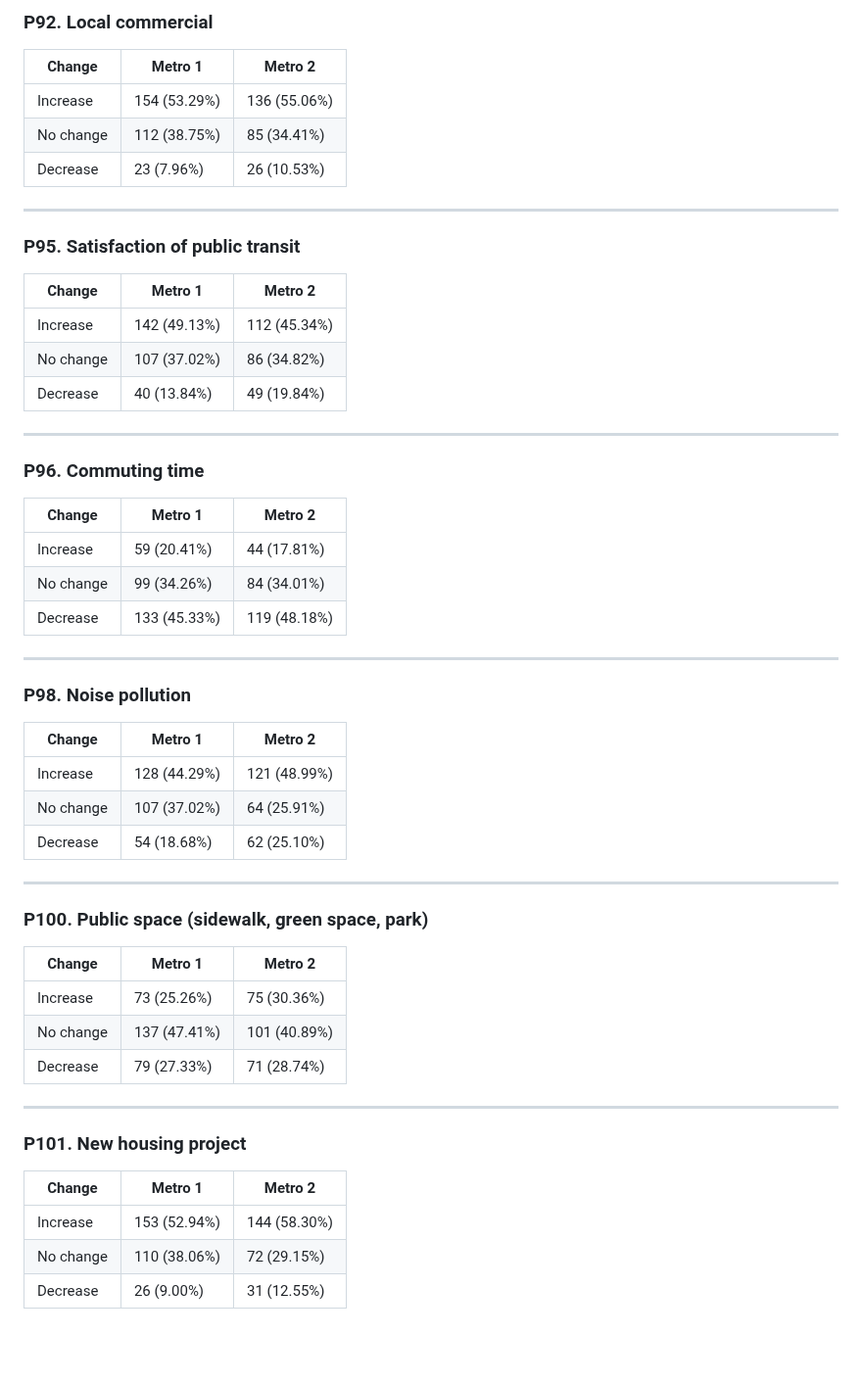
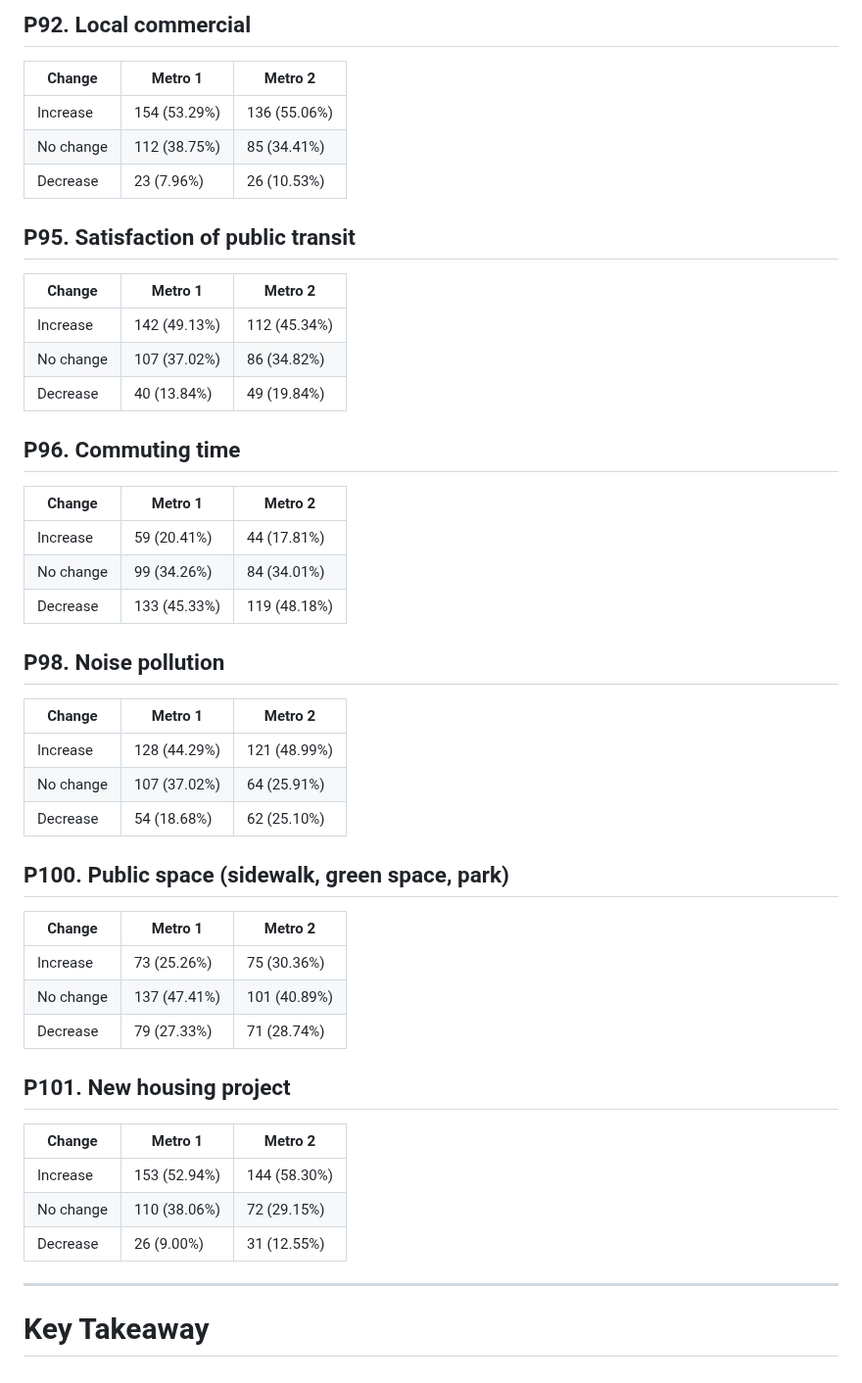
Before and after one commit to MUSA-Zhanchao/explortary-metro, a Markdown page: Results.md, the part around one of its changes. Shown at 98% size. Rendered like a GitHub page; blank space fills up the shorter version.

```diff
--- a/Results.md
+++ b/Results.md
@@ -265,52 +242,47 @@ Author: Zhanchao Yang, Chuwen Zhong
 
-### P92. Local commercial
+## P92. Local commercial
 | Change    | Metro 1         | Metro 2         |
 | --------- | --------------- | --------------- |
 | Increase  | 154 (53.29%)    | 136 (55.06%)    |
 | No change | 112 (38.75%)    | 85 (34.41%)     |
 | Decrease  | 23 (7.96%)      | 26 (10.53%)    |
 
----
 
-### P95. Satisfaction of public transit
+## P95. Satisfaction of public transit
 | Change    | Metro 1         | Metro 2         |
 | --------- | --------------- | --------------- |
 | Increase  | 142 (49.13%)    | 112 (45.34%)    |
 | No change | 107 (37.02%)    | 86 (34.82%)     |
 | Decrease  | 40 (13.84%)     | 49 (19.84%)     |
 
----
-
-### P96. Commuting time
+## P96. Commuting time
 | Change    | Metro 1         | Metro 2         |
 | --------- | --------------- | --------------- |
 | Increase  | 59 (20.41%)     | 44 (17.81%)     |
 | No change | 99 (34.26%)     | 84 (34.01%)     |
 | Decrease  | 133 (45.33%)    | 119 (48.18%)    |
 
----
-
-### P98. Noise pollution
+## P98. Noise pollution
 | Change    | Metro 1         | Metro 2         |
 | --------- | --------------- | --------------- |
 | Increase  | 128 (44.29%)    | 121 (48.99%)    |
 | No change | 107 (37.02%)    | 64 (25.91%)     |
 | Decrease  | 54 (18.68%)     | 62 (25.10%)     |
 
----
-
-### P100. Public space (sidewalk, green space, park)
+## P100. Public space (sidewalk, green space, park)
 | Change    | Metro 1         | Metro 2         |
 | --------- | --------------- | --------------- |
 | Increase  | 73 (25.26%)     | 75 (30.36%)     |
 | No change | 137 (47.41%)    | 101 (40.89%)    |
 | Decrease  | 79 (27.33%)     | 71 (28.74%)     |
 
----
-
-### P101. New housing project
+## P101. New housing project
 | Change    | Metro 1         | Metro 2         |
 | --------- | --------------- | --------------- |
 | Increase  | 153 (52.94%)    | 144 (58.30%)    |
 | No change | 110 (38.06%)    | 72 (29.15%)     |
 | Decrease  | 26 (9.00%)      | 31 (12.55%)     |
+
+---
+
+# Key Takeaway
```
Also changed, not shown: other parts of Results.md (+36 -59 lines).
